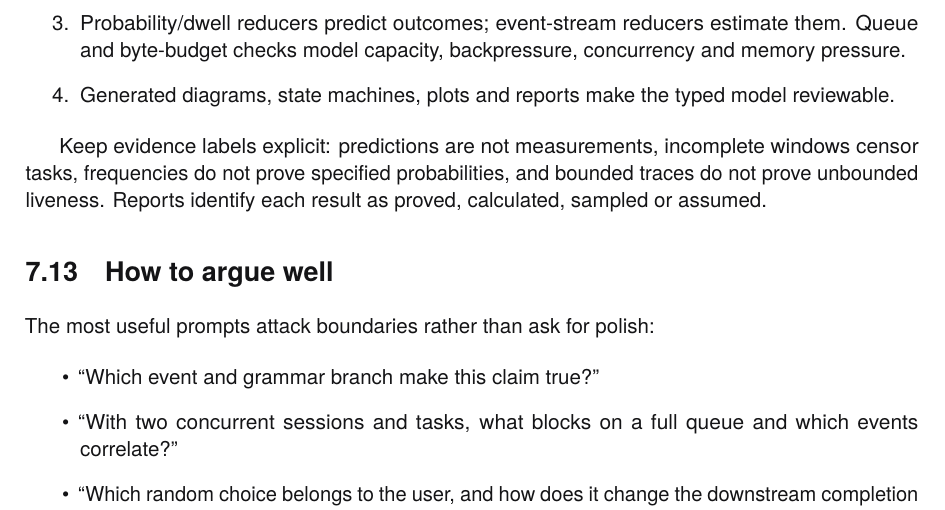
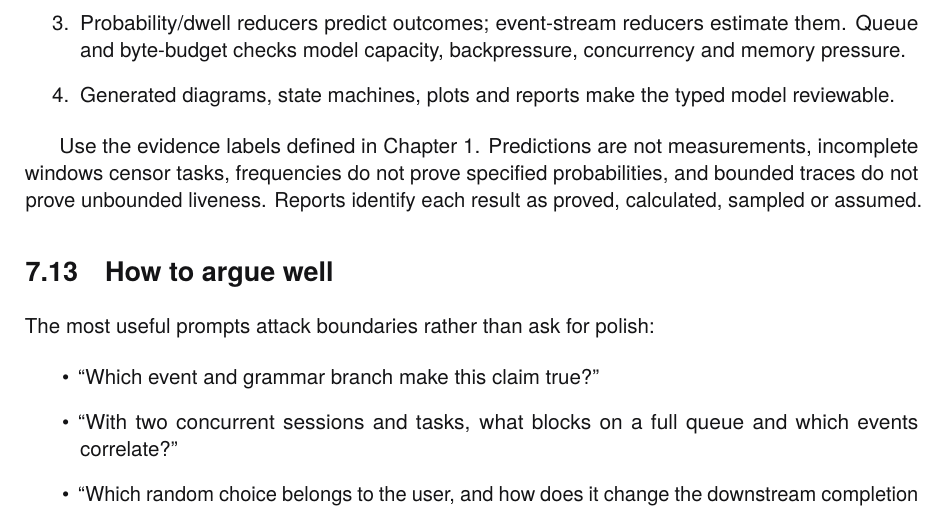
Before and after one commit to rfielding/leanFM, a LaTeX book (book/main.tex, which reads book/chapters/web-server.tex): part of page 64 of 138, cut so that both start at the same text. The pictures show the PDF file book/main.pdf that the author committed with the source.

Commit message:
Reference canonical evidence labels

```diff
--- a/book/chapters/web-server.tex
+++ b/book/chapters/web-server.tex
@@ -680,10 +680,10 @@ present layered evidence:
         model reviewable.
 \end{enumerate}
 
-Keep evidence labels explicit: predictions are not measurements, incomplete
-windows censor tasks, frequencies do not prove specified probabilities, and
-bounded traces do not prove unbounded liveness. Reports identify each result as
-proved, calculated, sampled or assumed.
+Use the evidence labels defined in Chapter~\ref{ch:vision}. Predictions are not
+measurements, incomplete windows censor tasks, frequencies do not prove
+specified probabilities, and bounded traces do not prove unbounded liveness.
+Reports identify each result as proved, calculated, sampled or assumed.
 
 \section{How to argue well}
 
```
Also changed, not shown: book/main-dark.pdf, book/main.pdf.
